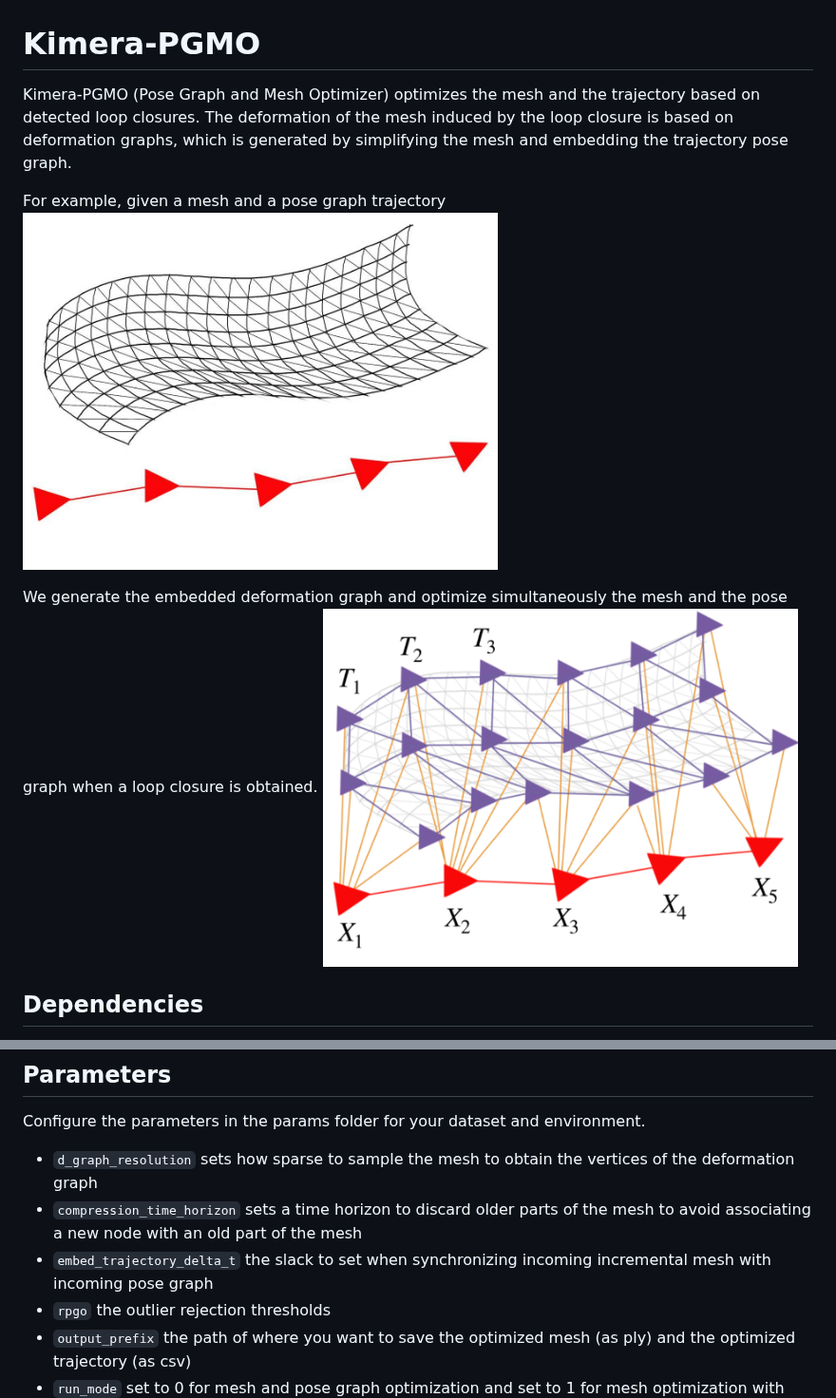
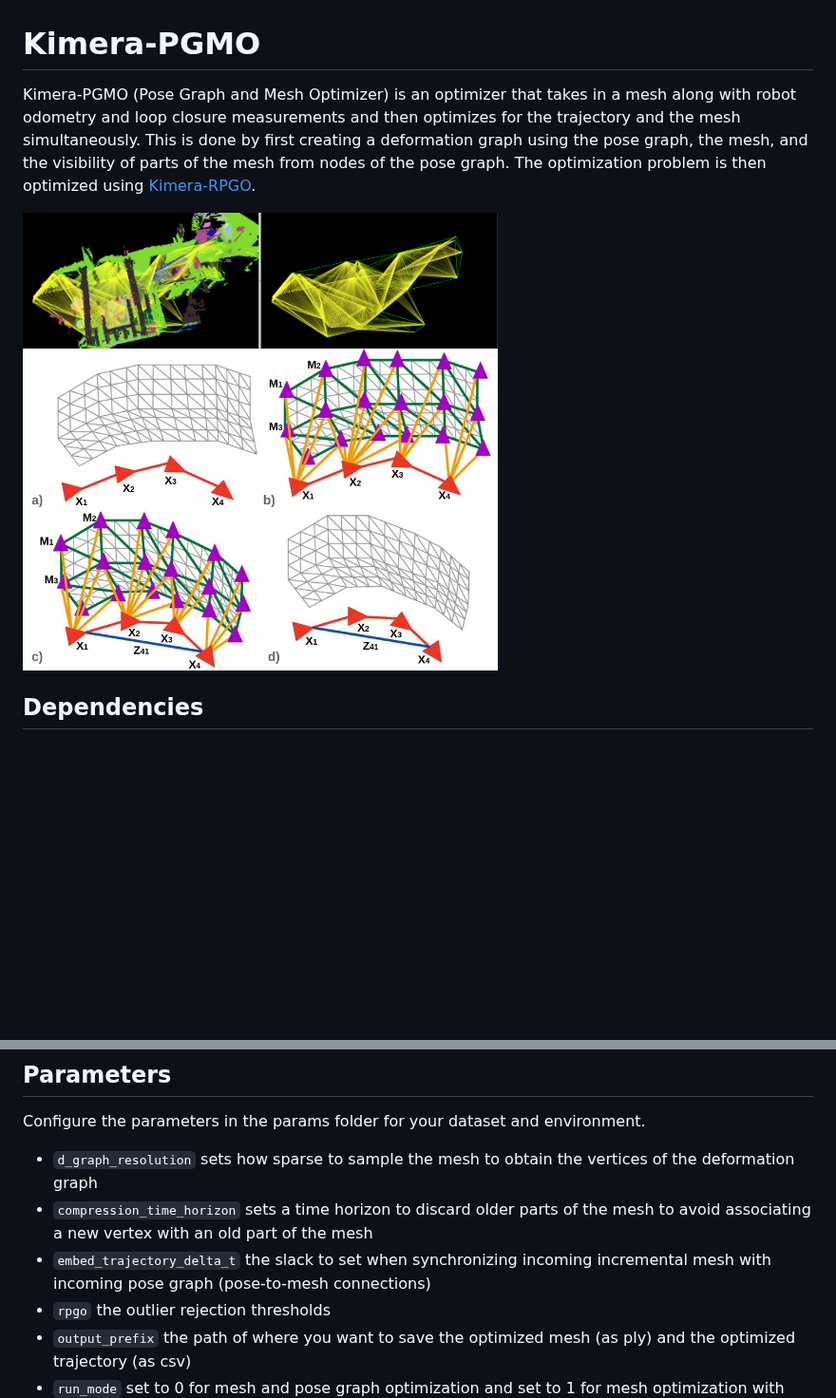
Before and after one commit to MIT-SPARK/Kimera-PGMO, a Markdown page: README.md, 2 parts joined by grey strips. Shown at 95% size. Rendered like a GitHub page; pictures changed too: images/deformation-graph.jpg (deleted), images/mesh-and-posegraph.jpg (deleted), images/mesh_and_graph.png (added); blank space fills up the shorter version.

```diff
--- a/README.md
+++ b/README.md
@@ -1,12 +1,10 @@
 # Kimera-PGMO
 
-Kimera-PGMO (Pose Graph and Mesh Optimizer) optimizes the mesh and the trajectory based on detected loop closures. The deformation of the mesh induced by the loop closure is based on deformation graphs, which is generated by simplifying the mesh and embedding the trajectory pose graph.
+Kimera-PGMO (Pose Graph and Mesh Optimizer) is an optimizer that takes in a mesh along with robot odometry and loop closure measurements and then optimizes for the trajectory and the mesh simultaneously. This is done by first creating a deformation graph using the pose graph, the mesh, and the visibility of parts of the mesh from nodes of the pose graph. The optimization problem is then optimized using [Kimera-RPGO](https://github.com/MIT-SPARK/Kimera-RPGO).
 
-For example, given a mesh and a pose graph trajectory
-<img src="images/mesh-and-posegraph.jpg" width="500">
+<img src="images/mesh_and_graph.png" width="500">
 
-We generate the embedded deformation graph and optimize simultaneously the mesh and the pose graph when a loop closure is obtained.
-<img src="images/deformation-graph.jpg" width="500">
+<img src="images/pgmo_optimization.png" width="500">
 
 ## Dependencies
 In addition to PCL, OpenCV, GTSAM, Kimera-PGMO is designed as part of Kimera, so the following Kimera packages and their dependencies are needed:
@@ -38,8 +36,8 @@ The following is the diagram of our Kimera PGMO architecture.
 ## Parameters
 Configure the parameters in the params folder for your dataset and environment.
 - `d_graph_resolution` sets how sparse to sample the mesh to obtain the vertices of the deformation graph
-- `compression_time_horizon` sets a time horizon to discard older parts of the mesh to avoid associating a new node with an old part of the mesh
-- `embed_trajectory_delta_t` the slack to set when synchronizing incoming incremental mesh with incoming pose graph
+- `compression_time_horizon` sets a time horizon to discard older parts of the mesh to avoid associating a new vertex with an old part of the mesh
+- `embed_trajectory_delta_t` the slack to set when synchronizing incoming incremental mesh with incoming pose graph (pose-to-mesh connections)
 - `rpgo` the outlier rejection thresholds
 - `output_prefix` the path of where you want to save the optimized mesh (as ply) and the optimized trajectory (as csv)
 - `run_mode` set to 0 for mesh and pose graph optimization and set to 1 for mesh optimization with given optimized pose graph ppublished to `~input_path`
```
